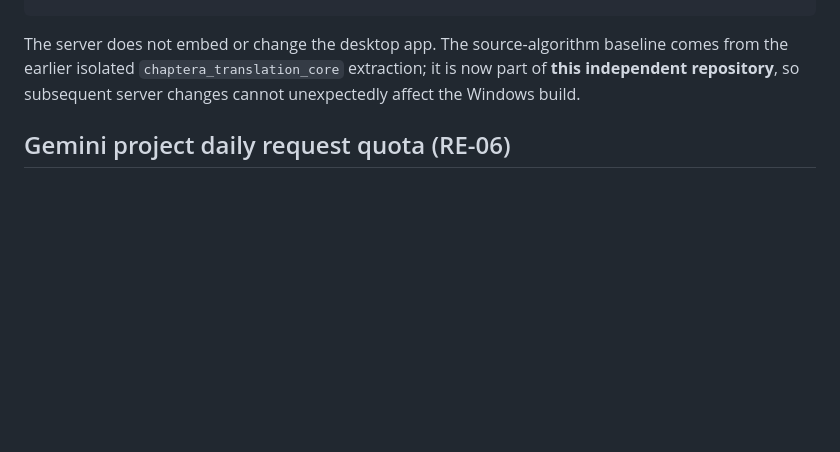
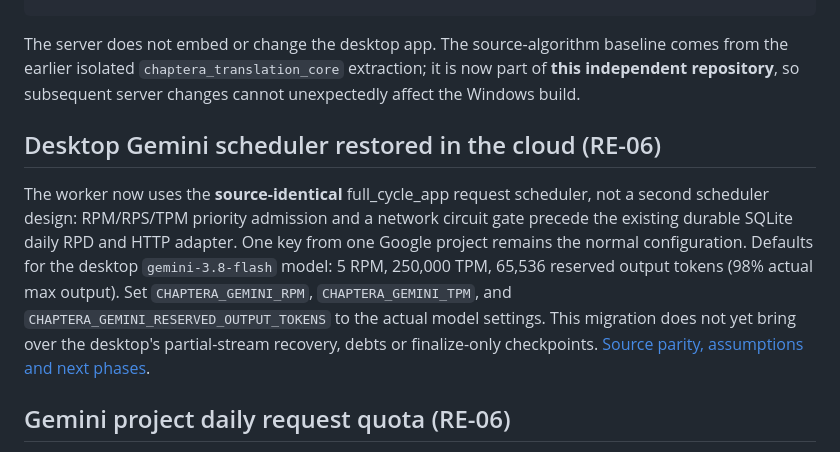
Before and after one commit to Lalalalendia/ararra, a Markdown page: README.md, the part around the change. Drawn GitHub-style; blank space fills up the shorter version.

Commit message:
docs(RE-06): document desktop source-parity scheduler and default single-key limits

```diff
--- a/README.md
+++ b/README.md
@@ -202,6 +202,19 @@ See [architecture decisions](docs/ARCHITECTURE.md) and
 
 The server does not embed or change the desktop app. The source-algorithm baseline comes from the earlier isolated `chaptera_translation_core` extraction; it is now part of **this independent repository**, so subsequent server changes cannot unexpectedly affect the Windows build.
 
+## Desktop Gemini scheduler restored in the cloud (RE-06)
+
+The worker now uses the **source-identical** full_cycle_app request scheduler,
+not a second scheduler design: RPM/RPS/TPM priority admission and a network
+circuit gate precede the existing durable SQLite daily RPD and HTTP adapter.
+One key from one Google project remains the normal configuration. Defaults for
+the desktop `gemini-3.8-flash` model: 5 RPM, 250,000 TPM, 65,536 reserved
+output tokens (98% actual max output). Set `CHAPTERA_GEMINI_RPM`,
+`CHAPTERA_GEMINI_TPM`, and `CHAPTERA_GEMINI_RESERVED_OUTPUT_TOKENS`
+to the actual model settings. This migration does not yet bring over the
+desktop's partial-stream recovery, debts or finalize-only checkpoints.
+[Source parity, assumptions and next phases](docs/RE06_DESKTOP_GEMINI_MIGRATION.md).
+
 ## Gemini project daily request quota (RE-06)
 
 If your Google AI Studio project/model has a small free daily cap
```
